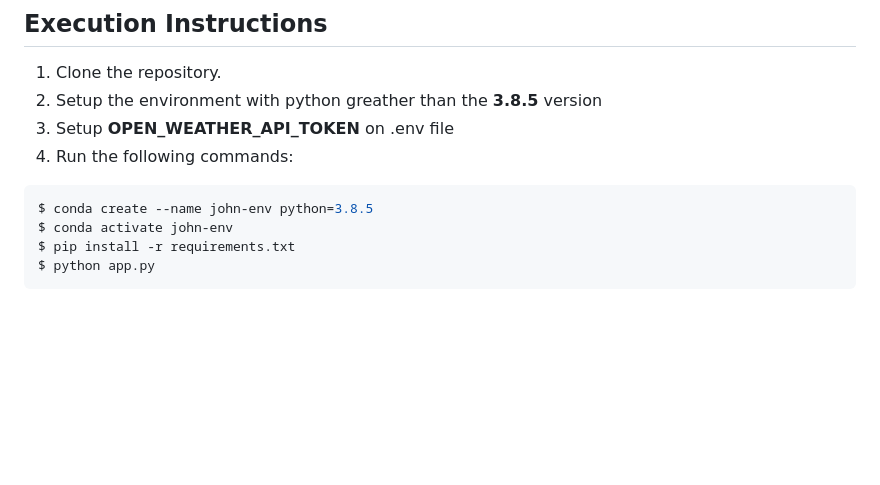
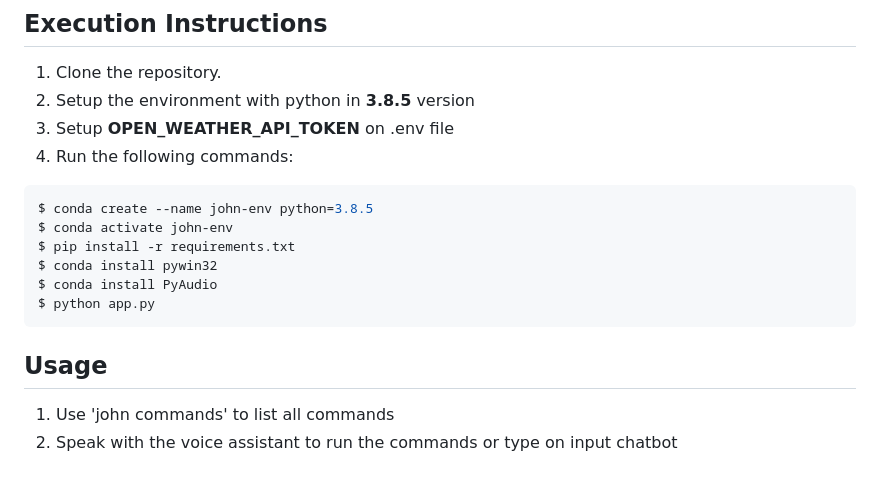
Before and after one commit to 0x1Ry4n/john-voice-assistant, a Markdown page: README.md, the part around the change printed below. Rendered like a GitHub page; blank space fills up the shorter version.

````diff
--- a/README.md
+++ b/README.md
@@ -17,7 +25,7 @@ The project is in its early stages, and some features have not been fully tested
 ## Execution Instructions
 
 1. Clone the repository.
-2. Setup the environment with python greather than the **3.8.5** version
+2. Setup the environment with python in **3.8.5** version
 3. Setup **OPEN_WEATHER_API_TOKEN** on .env file
 4. Run the following commands:
 
@@ -25,5 +33,12 @@ The project is in its early stages, and some features have not been fully tested
 $ conda create --name john-env python=3.8.5
 $ conda activate john-env
 $ pip install -r requirements.txt
+$ conda install pywin32
+$ conda install PyAudio
 $ python app.py
 ```
+
+## Usage
+
+1. Use 'john commands' to list all commands
+2. Speak with the voice assistant to run the commands or type on input chatbot
````
Also changed, not shown: other parts of README.md (+8 -0 lines), docs/images/Gesture.png (added), docs/images/John Bot.png (added), 1 other file.
